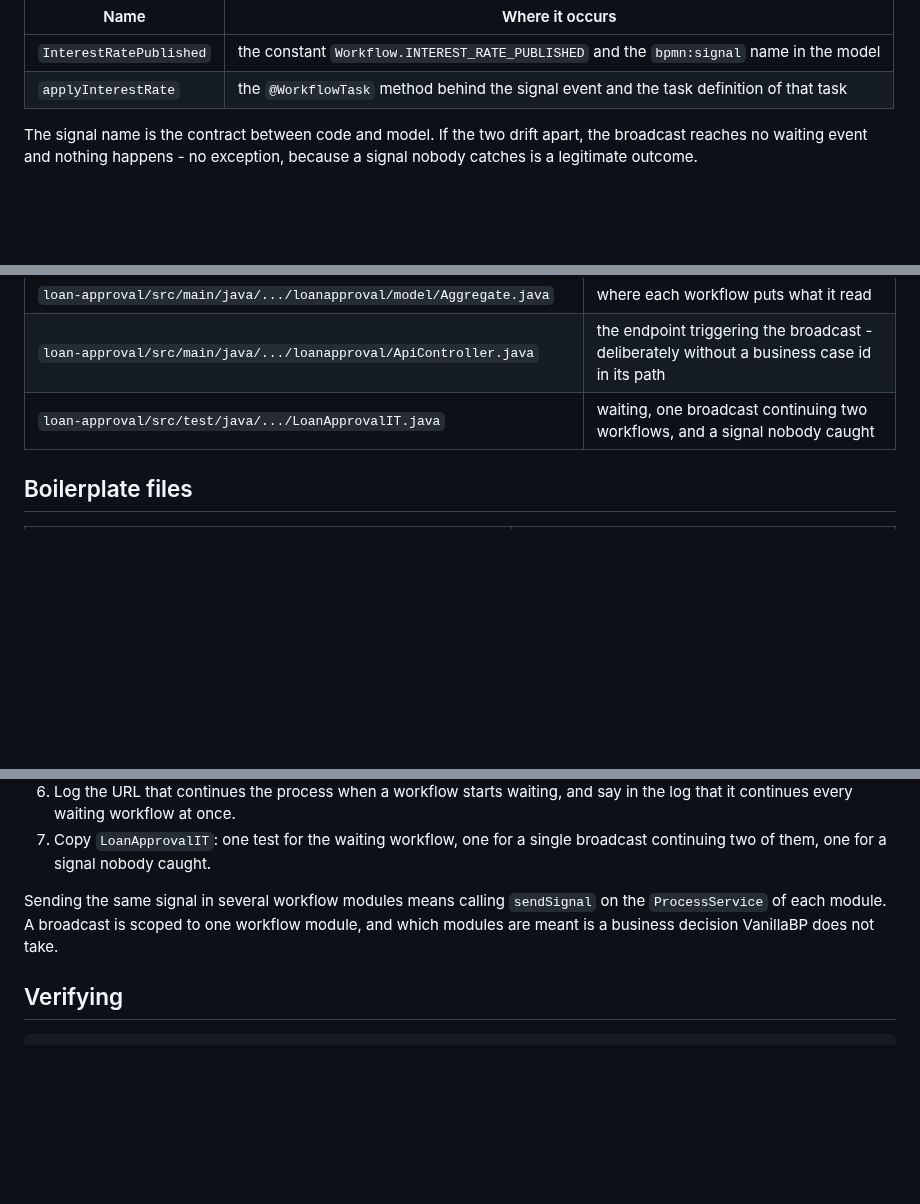
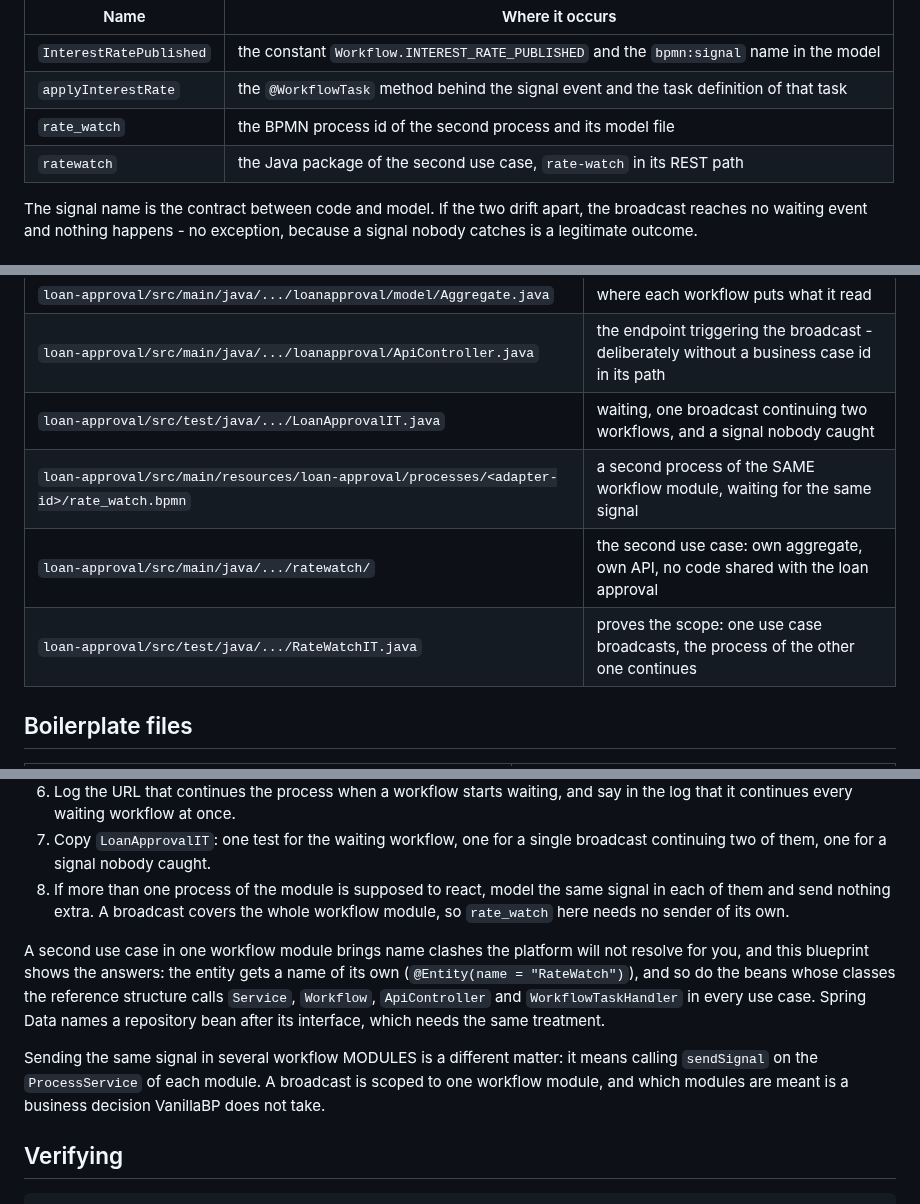
Before and after one commit to vanillabp-blueprints/bpmn-signals-springboot, a Markdown page: AGENTS.md, 3 parts joined by grey strips. Drawn GitHub-style; blank space fills up the shorter version.

```diff
--- a/AGENTS.md
+++ b/AGENTS.md
@@ -25,6 +25,8 @@ Blueprint-specific names, each occurring in more than one place:
 |-------------------------|-----------------------------------------------------------------------------------------|
 | `InterestRatePublished` | the constant `Workflow.INTEREST_RATE_PUBLISHED` and the `bpmn:signal` name in the model |
 | `applyInterestRate`     | the `@WorkflowTask` method behind the signal event and the task definition of that task |
+| `rate_watch`            | the BPMN process id of the second process and its model file                            |
+| `ratewatch`             | the Java package of the second use case, `rate-watch` in its REST path                  |
 
 The signal name is the contract between code and model. If the two drift apart, the
 broadcast reaches no waiting event and nothing happens - no exception, because a signal
@@ -41,6 +43,9 @@ nobody catches is a legitimate outcome.
 | `loan-approval/src/main/java/.../loanapproval/model/Aggregate.java`                        | where each workflow puts what it read                                                                     |
 | `loan-approval/src/main/java/.../loanapproval/ApiController.java`                          | the endpoint triggering the broadcast - deliberately without a business case id in its path               |
 | `loan-approval/src/test/java/.../LoanApprovalIT.java`                                      | waiting, one broadcast continuing two workflows, and a signal nobody caught                               |
+| `loan-approval/src/main/resources/loan-approval/processes/<adapter-id>/rate_watch.bpmn`    | a second process of the SAME workflow module, waiting for the same signal                                 |
+| `loan-approval/src/main/java/.../ratewatch/`                                               | the second use case: own aggregate, own API, no code shared with the loan approval                        |
+| `loan-approval/src/test/java/.../RateWatchIT.java`                                         | proves the scope: one use case broadcasts, the process of the other one continues                         |
 
 ## Boilerplate files
 
@@ -77,10 +82,19 @@ nobody catches is a legitimate outcome.
    that it continues every waiting workflow at once.
 7. Copy `LoanApprovalIT`: one test for the waiting workflow, one for a single broadcast
    continuing two of them, one for a signal nobody caught.
+8. If more than one process of the module is supposed to react, model the same signal in
+   each of them and send nothing extra. A broadcast covers the whole workflow module, so
+   `rate_watch` here needs no sender of its own.
 
-Sending the same signal in several workflow modules means calling `sendSignal` on the
-`ProcessService` of each module. A broadcast is scoped to one workflow module, and which
-modules are meant is a business decision VanillaBP does not take.
+A second use case in one workflow module brings name clashes the platform will not resolve
+for you, and this blueprint shows the answers: the entity gets a name of its own
+(`@Entity(name = "RateWatch")`), and so do the beans whose classes the reference structure
+calls `Service`, `Workflow`, `ApiController` and `WorkflowTaskHandler` in every use case.
+Spring Data names a repository bean after its interface, which needs the same treatment.
+
+Sending the same signal in several workflow MODULES is a different matter: it means calling
+`sendSignal` on the `ProcessService` of each module. A broadcast is scoped to one workflow
+module, and which modules are meant is a business decision VanillaBP does not take.
 
 ## Verifying
 
```
Also changed, not shown: other parts of AGENTS.md (+3 -0 lines), README.md (+37 -0 lines), docs/rate_watch.png (added), 9 other files.
